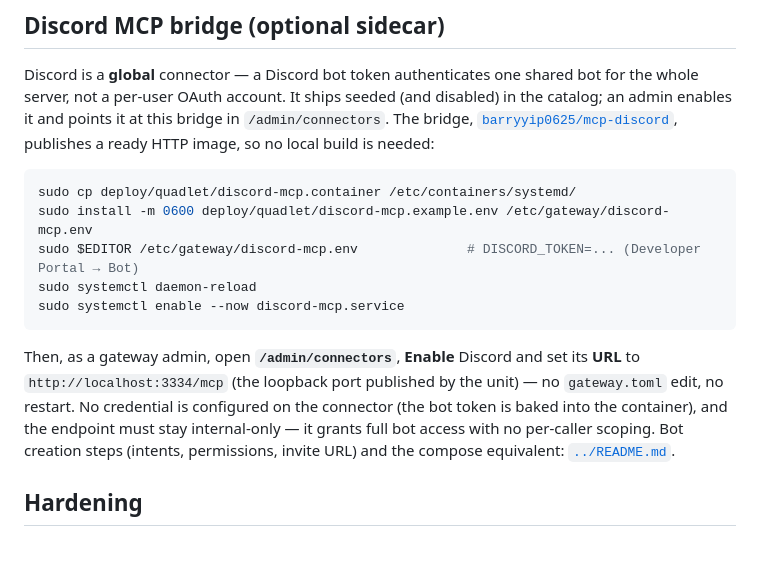
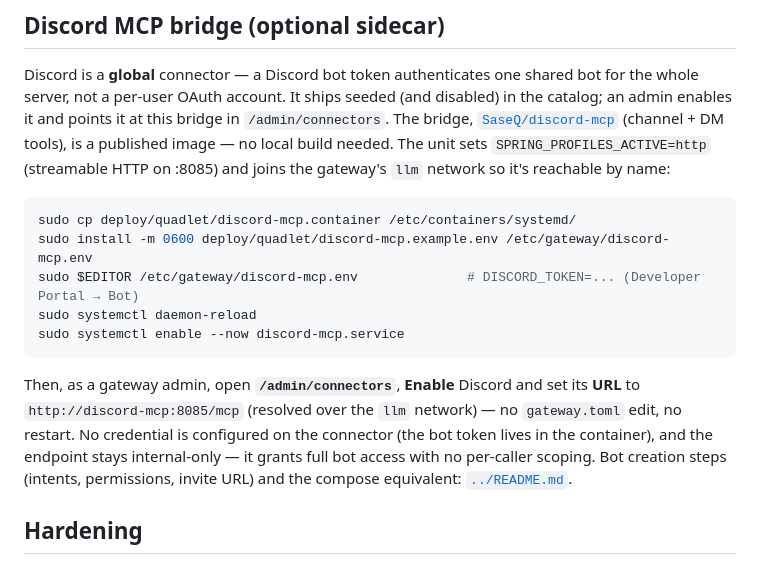
Before and after one commit to croit/llm-gateway, a Markdown page: deploy/quadlet/README.md, the part around the change. Drawn GitHub-style.

````diff
--- a/deploy/quadlet/README.md
+++ b/deploy/quadlet/README.md
@@ -156,8 +156,10 @@ equivalent: [`../README.md`](../README.md#gitlab-self-managed--community-edition
 Discord is a **global** connector — a Discord bot token authenticates one shared
 bot for the whole server, not a per-user OAuth account. It ships seeded (and
 disabled) in the catalog; an admin enables it and points it at this bridge in
-`/admin/connectors`. The bridge, [`barryyip0625/mcp-discord`](https://github.com/barryyip0625/mcp-discord),
-publishes a ready HTTP image, so no local build is needed:
+`/admin/connectors`. The bridge, [`SaseQ/discord-mcp`](https://github.com/SaseQ/discord-mcp)
+(channel + DM tools), is a published image — no local build needed. The unit
+sets `SPRING_PROFILES_ACTIVE=http` (streamable HTTP on :8085) and joins the
+gateway's `llm` network so it's reachable by name:
 
 ```bash
 sudo cp deploy/quadlet/discord-mcp.container /etc/containers/systemd/
@@ -168,10 +170,10 @@ sudo systemctl enable --now discord-mcp.service
 ```
 
 Then, as a gateway admin, open **`/admin/connectors`**, **Enable** Discord and
-set its **URL** to `http://localhost:3334/mcp` (the loopback port published by
-the unit) — no `gateway.toml` edit, no restart. No credential is configured on
-the connector (the bot token is baked into the container), and the endpoint must
-stay internal-only — it grants full bot access with no per-caller scoping. Bot
+set its **URL** to `http://discord-mcp:8085/mcp` (resolved over the `llm`
+network) — no `gateway.toml` edit, no restart. No credential is configured on
+the connector (the bot token lives in the container), and the endpoint stays
+internal-only — it grants full bot access with no per-caller scoping. Bot
 creation steps (intents, permissions, invite URL) and the compose equivalent:
 [`../README.md`](../README.md#discord).
 
````
Also changed, not shown: deploy/README.md (+23 -17 lines), docs/connectors.md (+12 -4 lines), docs/img/connector-audit.png (added), docs/img/connectors.png, 5 other files.
